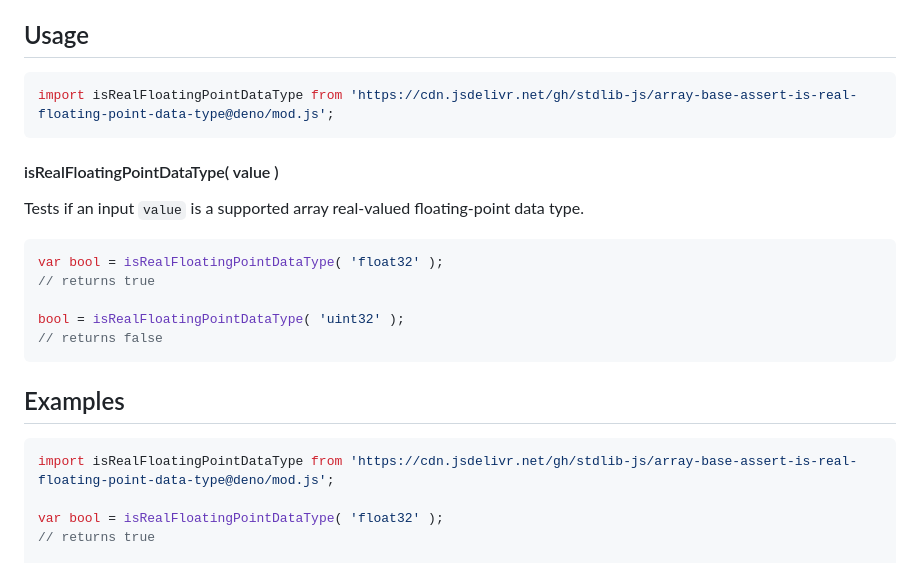
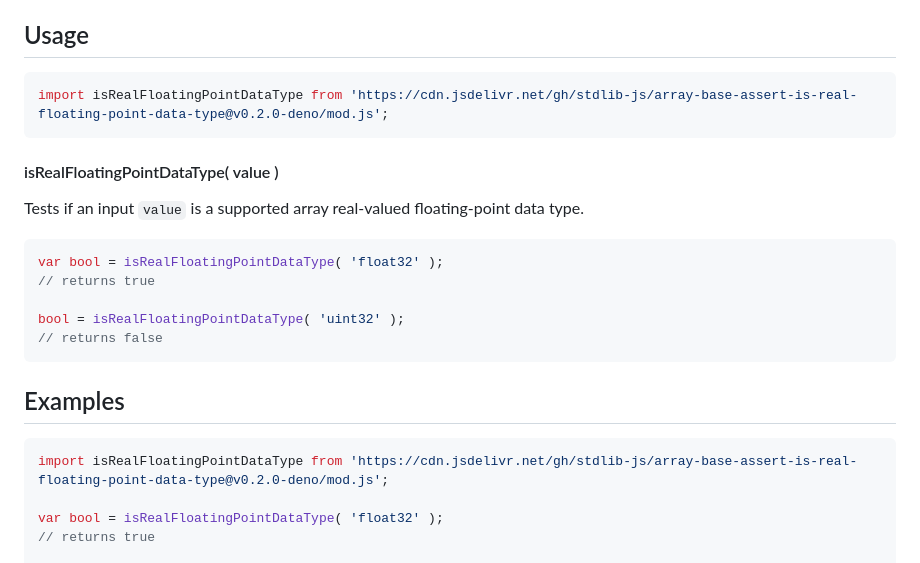
Before and after one commit to stdlib-js/array-base-assert-is-real-floating-point-data-type, a Markdown page: README.md, the part around the change. Rendered like a GitHub page.

Commit message:
Update README.md for Deno bundle v0.2.0

````diff
--- a/README.md
+++ b/README.md
@@ -54,7 +54,7 @@ limitations under the License.
 <!-- eslint-disable id-length -->
 
 ```javascript
-import isRealFloatingPointDataType from 'https://cdn.jsdelivr.net/gh/stdlib-js/array-base-assert-is-real-floating-point-data-type@deno/mod.js';
+import isRealFloatingPointDataType from 'https://cdn.jsdelivr.net/gh/stdlib-js/array-base-assert-is-real-floating-point-data-type@v0.2.0-deno/mod.js';
 ```
 
 #### isRealFloatingPointDataType( value )
@@ -94,7 +94,7 @@ bool = isRealFloatingPointDataType( 'uint32' );
 <!-- eslint no-undef: "error" -->
 
 ```javascript
-import isRealFloatingPointDataType from 'https://cdn.jsdelivr.net/gh/stdlib-js/array-base-assert-is-real-floating-point-data-type@deno/mod.js';
+import isRealFloatingPointDataType from 'https://cdn.jsdelivr.net/gh/stdlib-js/array-base-assert-is-real-floating-point-data-type@v0.2.0-deno/mod.js';
 
 var bool = isRealFloatingPointDataType( 'float32' );
 // returns true
````
